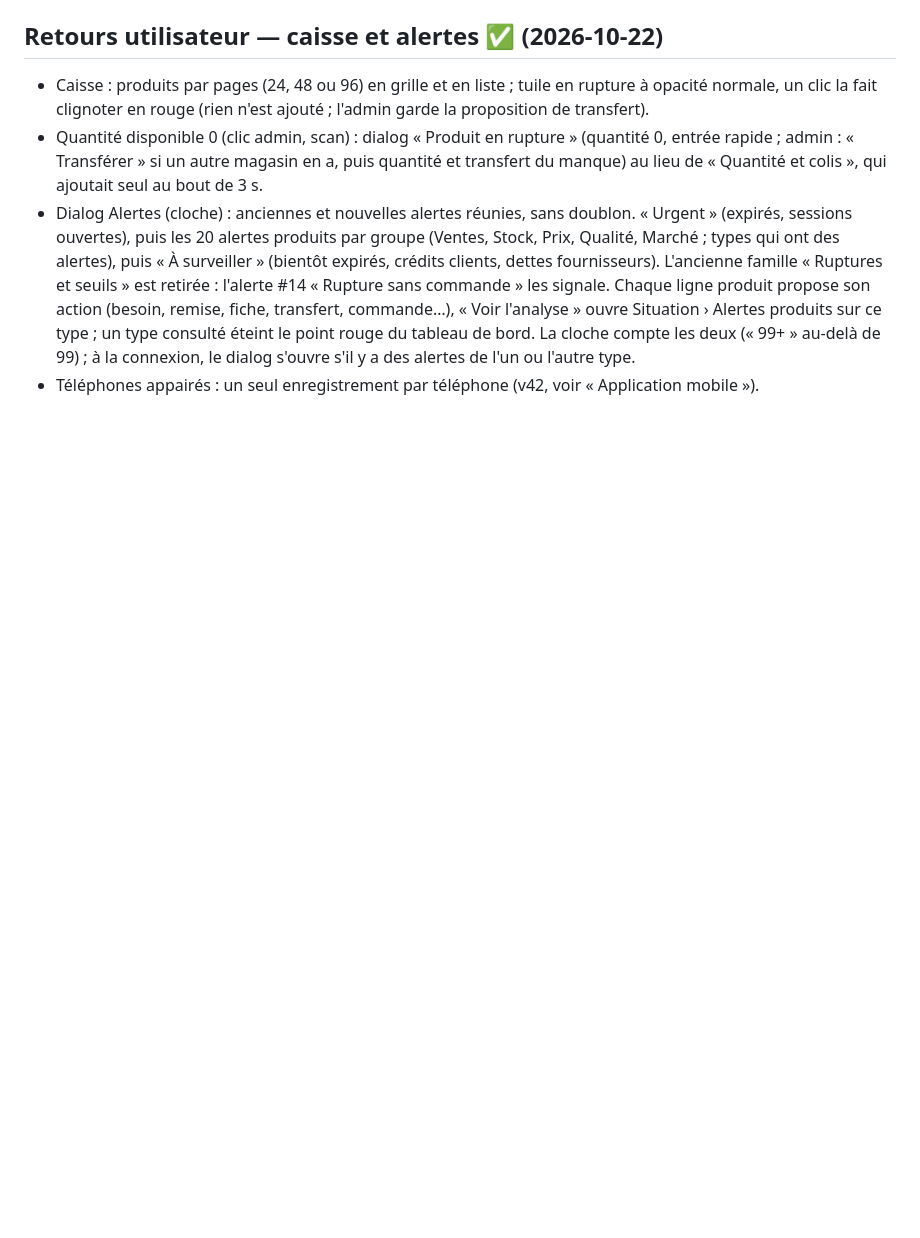
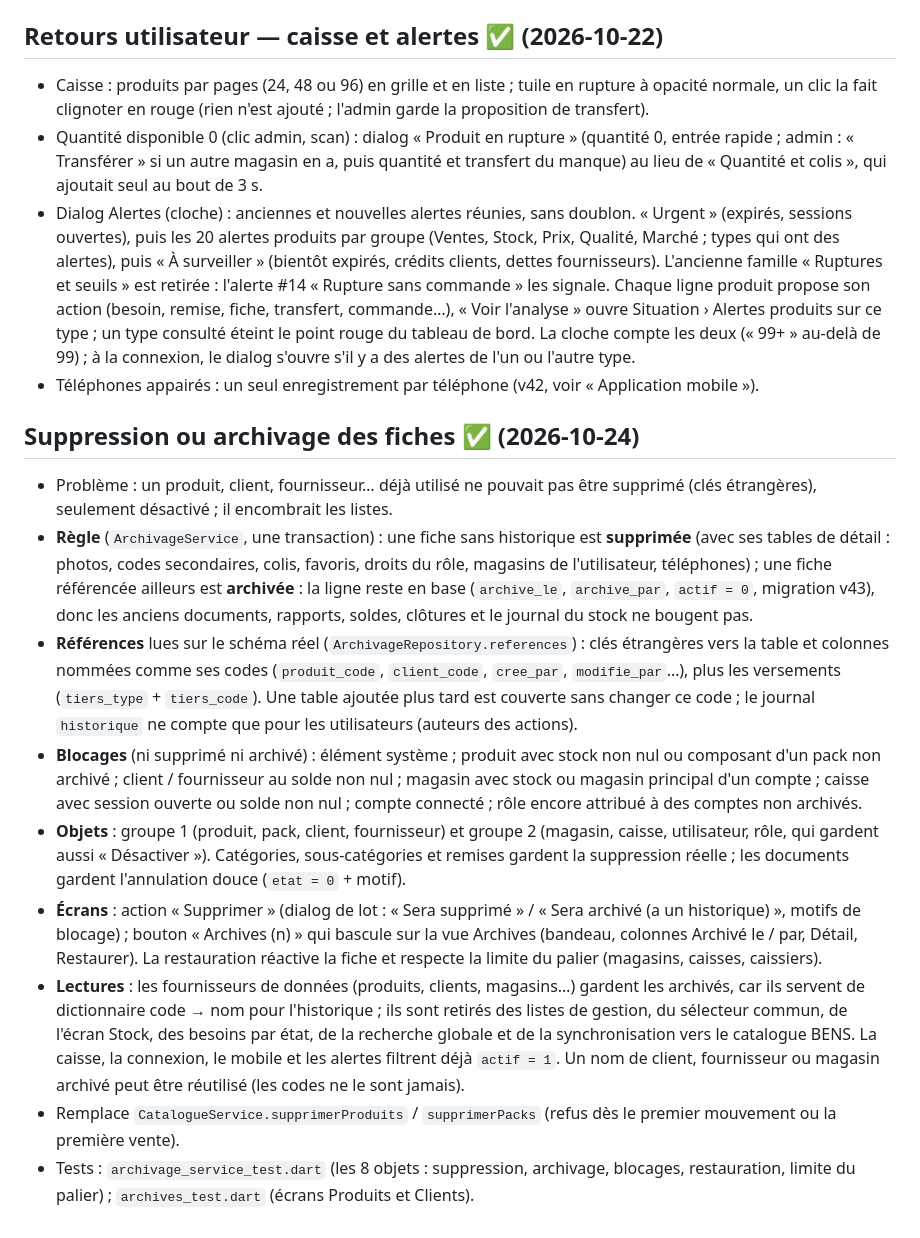
Before and after one commit to OussBens/caissedz_desktop, a Markdown page: docs/PLAN.md, the part around the change. Rendered like a GitHub page; blank space fills up the shorter version.

Commit message:
Documente la suppression ou l'archivage des fiches
Co-Authored-By: Claude Opus 5.5 <noreply@anthropic.com>

```diff
--- a/docs/PLAN.md
+++ b/docs/PLAN.md
@@ -1258,3 +1258,35 @@ téléchargés et le code-barres inconnu est cherché dans le catalogue à la ca
   produits sur ce type ; un type consulté éteint le point rouge du tableau de bord. La cloche compte les deux
   (« 99+ » au-delà de 99) ; à la connexion, le dialog s'ouvre s'il y a des alertes de l'un ou l'autre type.
 - Téléphones appairés : un seul enregistrement par téléphone (v42, voir « Application mobile »).
+
+## Suppression ou archivage des fiches ✅ (2026-10-24)
+
+- Problème : un produit, client, fournisseur… déjà utilisé ne pouvait pas être supprimé (clés étrangères), seulement
+  désactivé ; il encombrait les listes.
+- **Règle** (`ArchivageService`, une transaction) : une fiche sans historique est **supprimée** (avec ses tables de
+  détail : photos, codes secondaires, colis, favoris, droits du rôle, magasins de l'utilisateur, téléphones) ; une
+  fiche référencée ailleurs est **archivée** : la ligne reste en base (`archive_le`, `archive_par`, `actif = 0`,
+  migration v43), donc les anciens documents, rapports, soldes, clôtures et le journal du stock ne bougent pas.
+- **Références** lues sur le schéma réel (`ArchivageRepository.references`) : clés étrangères vers la table et
+  colonnes nommées comme ses codes (`produit_code`, `client_code`, `cree_par`, `modifie_par`…), plus les
+  versements (`tiers_type` + `tiers_code`). Une table ajoutée plus tard est couverte sans changer ce code ; le
+  journal `historique` ne compte que pour les utilisateurs (auteurs des actions).
+- **Blocages** (ni supprimé ni archivé) : élément système ; produit avec stock non nul ou composant d'un pack non
+  archivé ; client / fournisseur au solde non nul ; magasin avec stock ou magasin principal d'un compte ; caisse
+  avec session ouverte ou solde non nul ; compte connecté ; rôle encore attribué à des comptes non archivés.
+- **Objets** : groupe 1 (produit, pack, client, fournisseur) et groupe 2 (magasin, caisse, utilisateur, rôle,
+  qui gardent aussi « Désactiver »). Catégories, sous-catégories et remises gardent la suppression réelle ; les
+  documents gardent l'annulation douce (`etat = 0` + motif).
+- **Écrans** : action « Supprimer » (dialog de lot : « Sera supprimé » / « Sera archivé (a un historique) », motifs
+  de blocage) ; bouton « Archives (n) » qui bascule sur la vue Archives (bandeau, colonnes Archivé le / par,
+  Détail, Restaurer). La restauration réactive la fiche et respecte la limite du palier (magasins, caisses,
+  caissiers).
+- **Lectures** : les fournisseurs de données (produits, clients, magasins…) gardent les archivés, car ils servent de
+  dictionnaire code → nom pour l'historique ; ils sont retirés des listes de gestion, du sélecteur commun, de
+  l'écran Stock, des besoins par état, de la recherche globale et de la synchronisation vers le catalogue BENS.
+  La caisse, la connexion, le mobile et les alertes filtrent déjà `actif = 1`. Un nom de client, fournisseur ou
+  magasin archivé peut être réutilisé (les codes ne le sont jamais).
+- Remplace `CatalogueService.supprimerProduits` / `supprimerPacks` (refus dès le premier mouvement ou la première
+  vente).
+- Tests : `archivage_service_test.dart` (les 8 objets : suppression, archivage, blocages, restauration, limite du
+  palier) ; `archives_test.dart` (écrans Produits et Clients).
```
Also changed, not shown: docs/CONFORMITE.md (+4 -0 lines).
